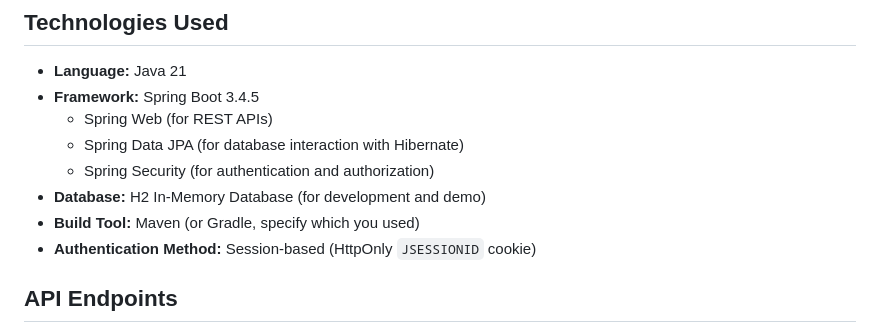
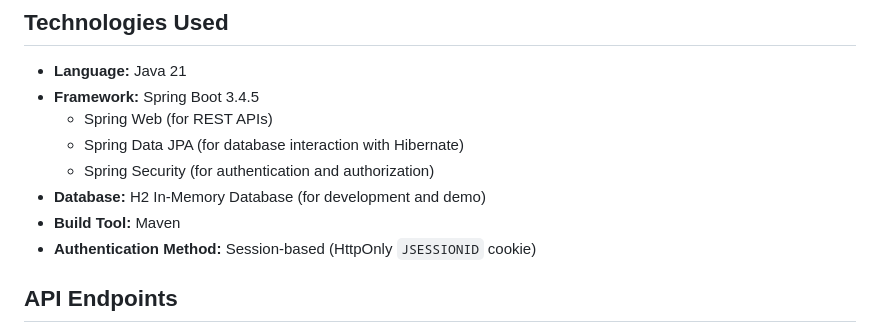
Before and after one commit to OveaTrint/student-finance-webapp, a Markdown page: README.md, the part around the change. Drawn GitHub-style.

```diff
--- a/README.md
+++ b/README.md
@@ -50,7 +50,7 @@ The backend supports the following core features:
     *   Spring Data JPA (for database interaction with Hibernate)
     *   Spring Security (for authentication and authorization)
 *   **Database:** H2 In-Memory Database (for development and demo)
-*   **Build Tool:** Maven (or Gradle, specify which you used)
+*   **Build Tool:** Maven
 *   **Authentication Method:** Session-based (HttpOnly `JSESSIONID` cookie)
 
 ## API Endpoints
```
